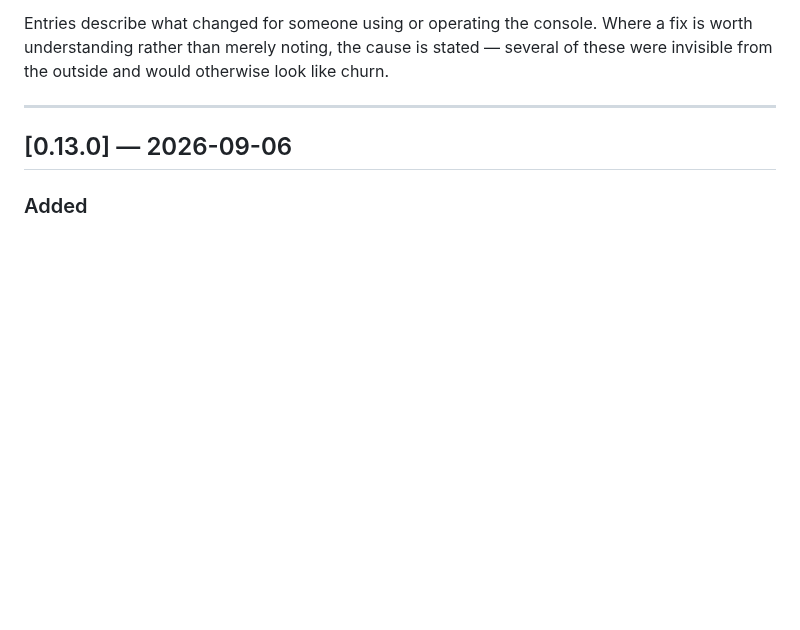
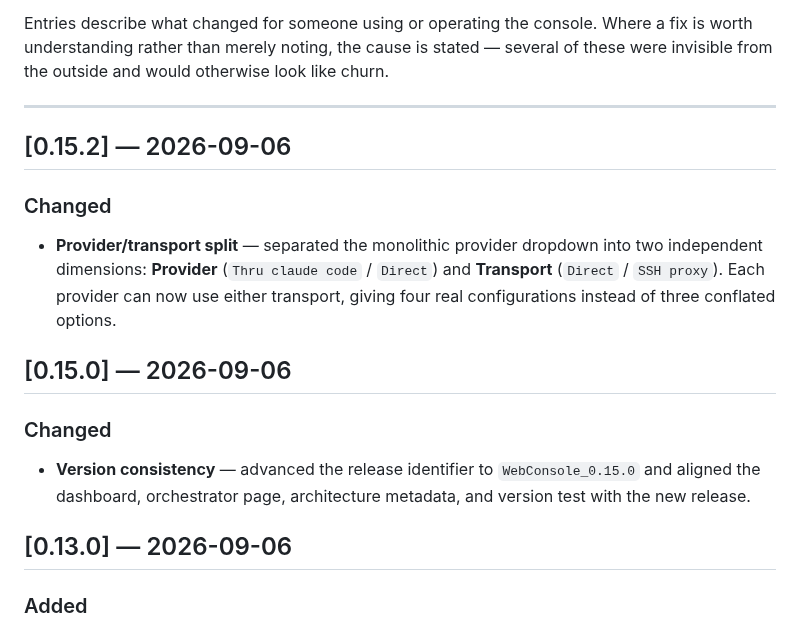
Before and after one commit to tarrinho/claude_code_webclient, a Markdown page: CHANGELOG.md, the part around the change. Rendered like a GitHub page; blank space fills up the shorter version.

Commit message:
fix: add [0.15.2] section to CHANGELOG.md (provider/transport split)
Co-Authored-By: Claude Code <noreply@anthropic.com>

```diff
--- a/CHANGELOG.md
+++ b/CHANGELOG.md
@@ -19,6 +19,18 @@ several of these were invisible from the outside and would otherwise look like
 churn.
 
 ---
+
+## [0.15.2] — 2026-09-06
+
+### Changed
+
+- **Provider/transport split** — separated the monolithic provider dropdown into two independent dimensions: **Provider** (`Thru claude code` / `Direct`) and **Transport** (`Direct` / `SSH proxy`). Each provider can now use either transport, giving four real configurations instead of three conflated options.
+
+## [0.15.0] — 2026-09-06
+
+### Changed
+
+- **Version consistency** — advanced the release identifier to `WebConsole_0.15.0` and aligned the dashboard, orchestrator page, architecture metadata, and version test with the new release.
 
 ## [0.13.0] — 2026-09-06
 
```
